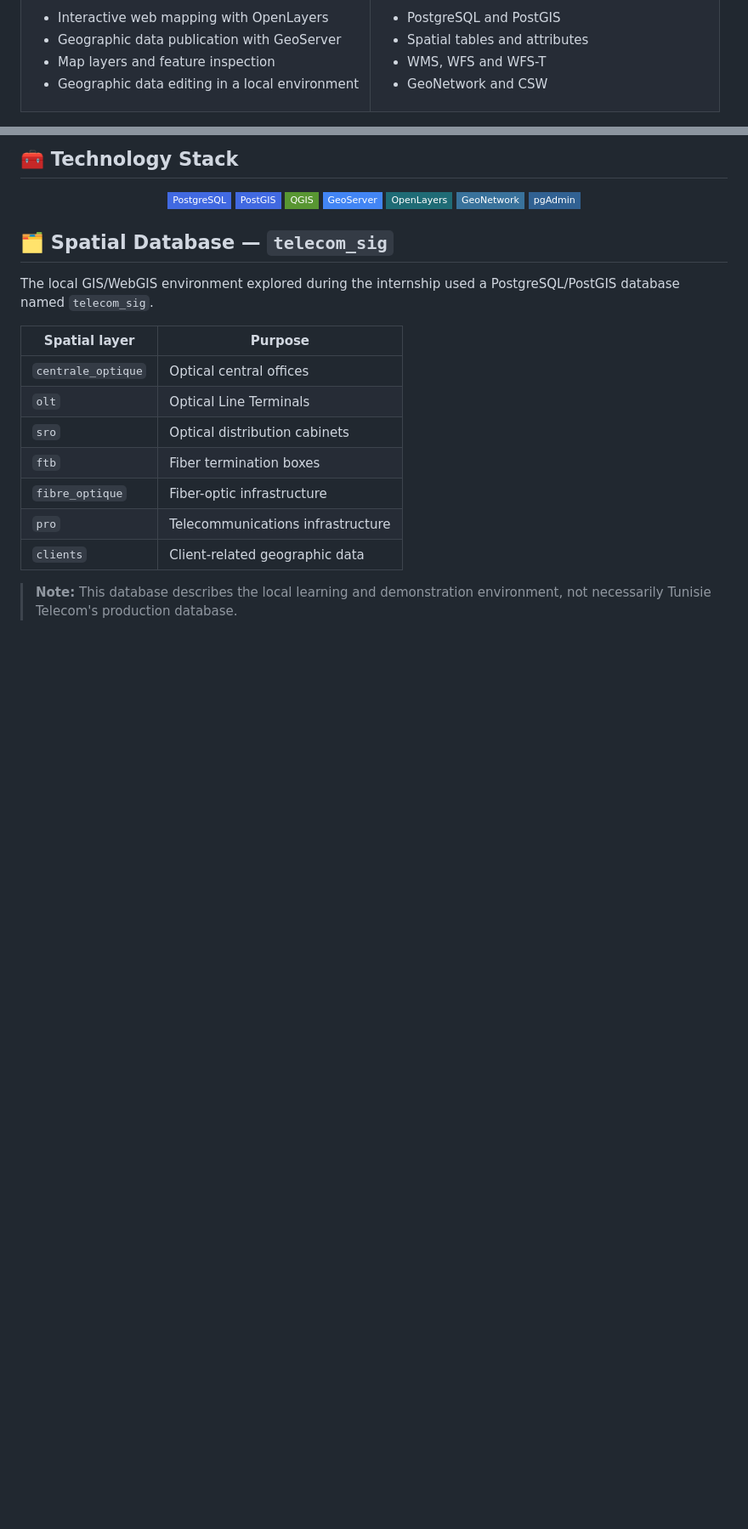
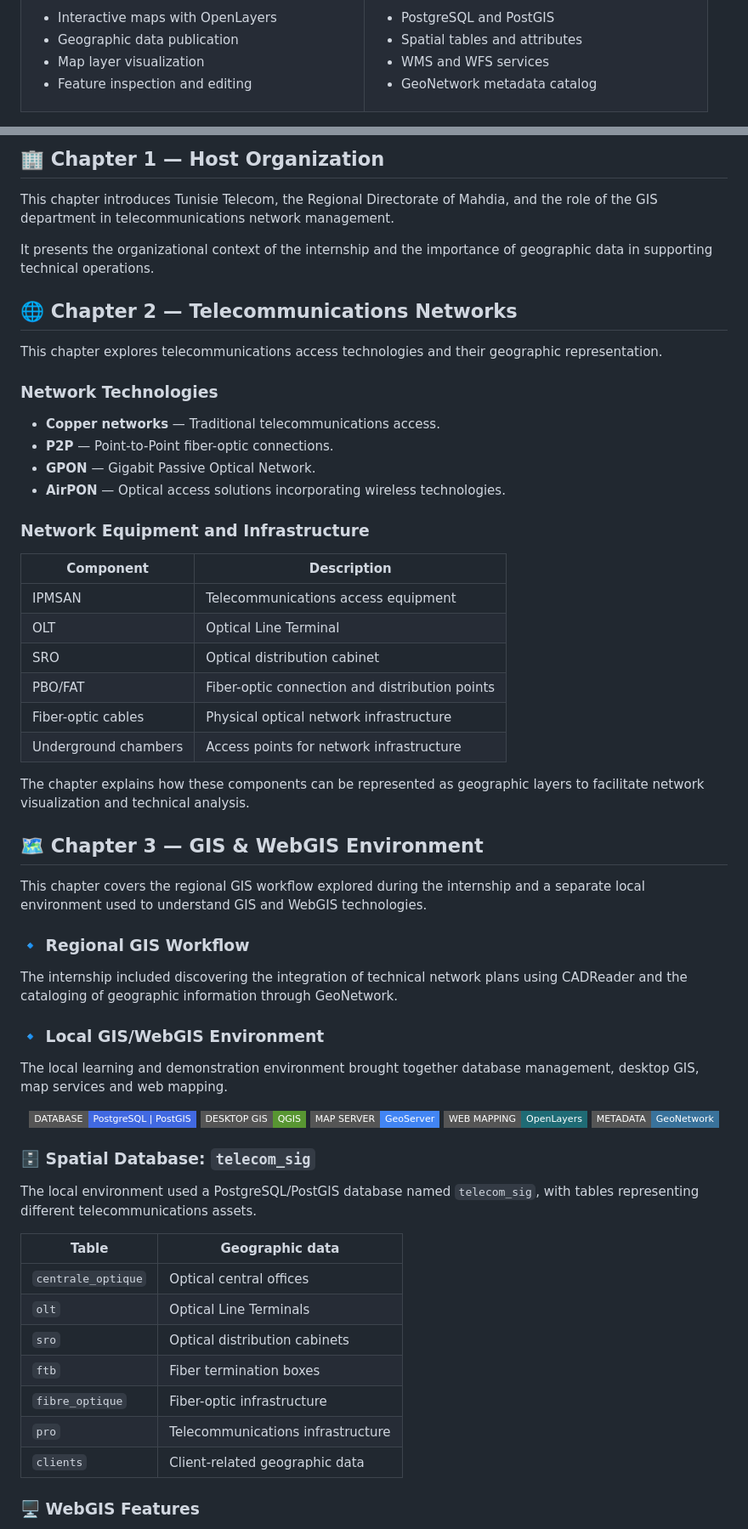
Before and after one commit to haninedhib-cyber/telecom-network-gis-webgis, a Markdown page: README.md, 2 parts joined by grey strips. Shown at 85% size. Drawn GitHub-style; badges without logos; blank space fills up the shorter version.

```diff
--- a/README.md
+++ b/README.md
@@ -88,7 +94,7 @@ This internship introduced me to telecommunications infrastructure and the role
       <ul>
-        <li>Interactive web mapping with OpenLayers</li>
-        <li>Geographic data publication with GeoServer</li>
-        <li>Map layers and feature inspection</li>
-        <li>Geographic data editing in a local environment</li>
+        <li>Interactive maps with OpenLayers</li>
+        <li>Geographic data publication</li>
+        <li>Map layer visualization</li>
+        <li>Feature inspection and editing</li>
       </ul>
     </td>
@@ -104,23 +110,61 @@ This internship introduced me to telecommunications infrastructure and the role
   </tr>
 </table>
 
-## 🧰 Technology Stack
+## 🏢 Chapter 1 — Host Organization
+
+This chapter introduces Tunisie Telecom, the Regional Directorate of Mahdia, and the role of the GIS department in telecommunications network management.
+
+It presents the organizational context of the internship and the importance of geographic data in supporting technical operations.
+
+## 🌐 Chapter 2 — Telecommunications Networks
+
+This chapter explores telecommunications access technologies and their geographic representation.
+
+### Network Technologies
+
+- **Copper networks** — Traditional telecommunications access.
+- **P2P** — Point-to-Point fiber-optic connections.
+- **GPON** — Gigabit Passive Optical Network.
+- **AirPON** — Optical access solutions incorporating wireless technologies.
+
+### Network Equipment and Infrastructure
+
+| Component | Description |
+|---|---|
+| IPMSAN | Telecommunications access equipment |
+| OLT | Optical Line Terminal |
+| SRO | Optical distribution cabinet |
+| PBO/FAT | Fiber-optic connection and distribution points |
+| Fiber-optic cables | Physical optical network infrastructure |
+| Underground chambers | Access points for network infrastructure |
+
+The chapter explains how these components can be represented as geographic layers to facilitate network visualization and technical analysis.
+
+## 🗺️ Chapter 3 — GIS & WebGIS Environment
+
+This chapter covers the regional GIS workflow explored during the internship and a separate local environment used to understand GIS and WebGIS technologies.
+
+### 🔹 Regional GIS Workflow
+
+The internship included discovering the integration of technical network plans using CADReader and the cataloging of geographic information through GeoNetwork.
+
+### 🔹 Local GIS/WebGIS Environment
+
+The local learning and demonstration environment brought together database management, desktop GIS, map services and web mapping.
 
 <p align="center">
-  <img src="https://img.shields.io/badge/PostgreSQL-4169E1?style=flat-square&logo=postgresql&logoColor=white" alt="PostgreSQL" />
-  <img src="https://img.shields.io/badge/PostGIS-4169E1?style=flat-square&logo=postgresql&logoColor=white" alt="PostGIS" />
-  <img src="https://img.shields.io/badge/QGIS-589632?style=flat-square&logo=qgis&logoColor=white" alt="QGIS" />
-  <img src="https://img.shields.io/badge/GeoServer-4285F4?style=flat-square" alt="GeoServer" />
-  <img src="https://img.shields.io/badge/OpenLayers-1F6B75?style=flat-square" alt="OpenLayers" />
-  <img src="https://img.shields.io/badge/GeoNetwork-39729B?style=flat-square" alt="GeoNetwork" />
-  <img src="https://img.shields.io/badge/pgAdmin-316192?style=flat-square&logo=postgresql&logoColor=white" alt="pgAdmin" />
+  <img src="https://img.shields.io/badge/DATABASE-PostgreSQL_%7C_PostGIS-4169E1?style=flat-square&logo=postgresql&logoColor=white" alt="PostgreSQL and PostGIS" />
+  <img src="https://img.shields.io/badge/DESKTOP_GIS-QGIS-589632?style=flat-square&logo=qgis&logoColor=white" alt="QGIS" />
+  <img src="https://img.shields.io/badge/MAP_SERVER-GeoServer-4285F4?style=flat-square" alt="GeoServer" />
+  <img src="https://img.shields.io/badge/WEB_MAPPING-OpenLayers-1F6B75?style=flat-square" alt="OpenLayers" />
+  <img src="https://img.shields.io/badge/METADATA-GeoNetwork-39729B?style=flat-square" alt="GeoNetwork" />
 </p>
 
-## 🗂️ Spatial Database — `telecom_sig`
+### 🗄️ Spatial Database: `telecom_sig`
 
-The local GIS/WebGIS environment explored during the internship used a PostgreSQL/PostGIS database named `telecom_sig`.
+The local environment used a PostgreSQL/PostGIS database named `telecom_sig`, with tables representing different telecommunications assets.
 
-| Spatial layer | Purpose |
+| Table | Geographic data |
 |---|---|
 | `centrale_optique` | Optical central offices |
 | `olt` | Optical Line Terminals |
@@ -130,5 +174,5 @@ The local GIS/WebGIS environment explored during the internship used a PostgreSQ
 | `pro` | Telecommunications infrastructure |
 | `clients` | Client-related geographic data |
 
-> **Note:** This database describes the local learning and demonstration environment, not necessarily Tunisie Telecom's production database.
+### 🖥️ WebGIS Features
 
```
Also changed, not shown: other parts of README.md (+84 -44 lines).
